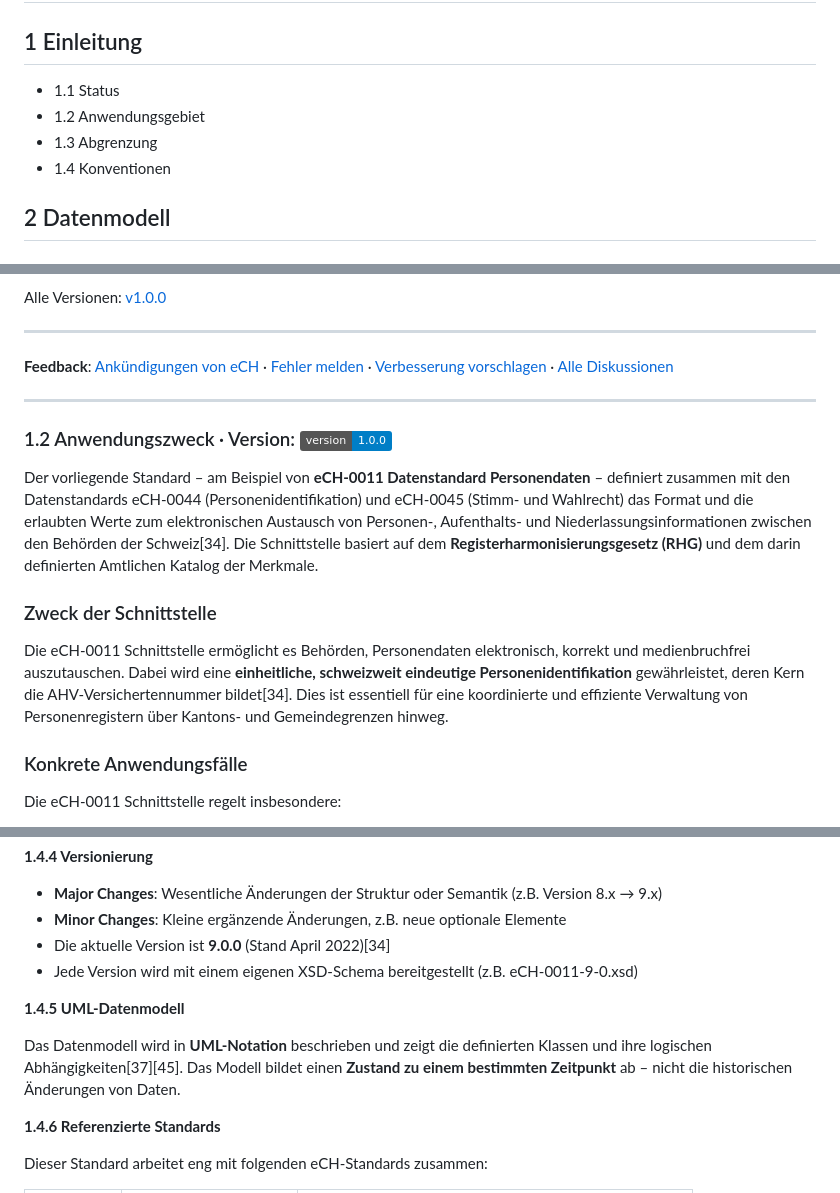
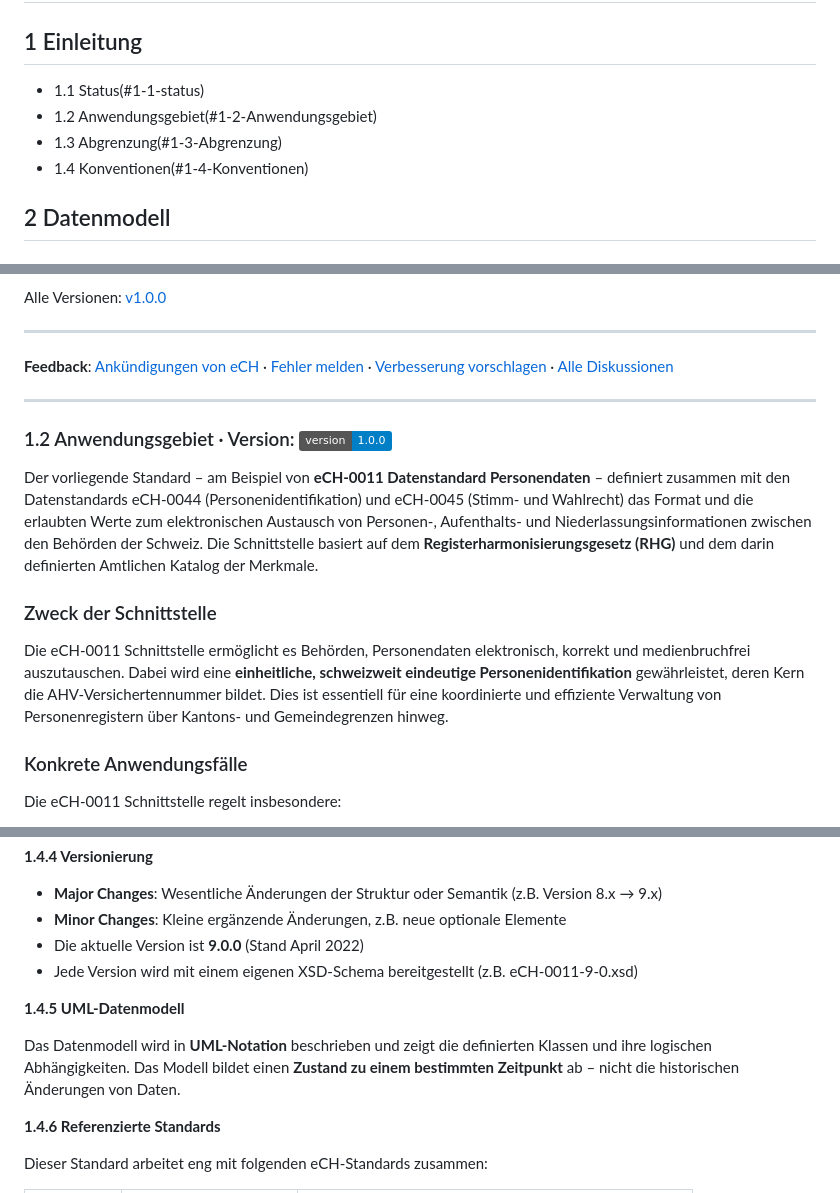
Before and after one commit to etemizab/ech-schnittstellenstandard, a Markdown page: README.md, 3 parts joined by grey strips. GitHub-like rendering; badges without logos.

Commit message:
Korrektur Verlinkung
Updated section headers and improved formatting in README.

```diff
--- a/README.md
+++ b/README.md
@@ -1,10 +1,10 @@
 # eCH-schnittstellenstandard, Personendaten-Standard
 
 ## 1 Einleitung
-- 1.1 Status
-- 1.2 Anwendungsgebiet
-- 1.3 Abgrenzung
-- 1.4 Konventionen
+- 1.1 Status(#1-1-status)
+- 1.2 Anwendungsgebiet(#1-2-Anwendungsgebiet)
+- 1.3 Abgrenzung(#1-3-Abgrenzung)
+- 1.4 Konventionen(#1-4-Konventionen)
 
 ## 2 Datenmodell
 
@@ -58,14 +58,14 @@ Alle Versionen: [v1.0.0](README.md)
 
 ---
 
-<a id="1.2-Anwendungszweck"></a>
-### 1.2 Anwendungszweck · Version: ![v1.0.0](https://img.shields.io/badge/version-1.0.0-blue)
+<a id="1.2-Anwendungsgebiet"></a>
+### 1.2 Anwendungsgebiet · Version: ![v1.0.0](https://img.shields.io/badge/version-1.0.0-blue)
 
-Der vorliegende Standard – am Beispiel von **eCH-0011 Datenstandard Personendaten** – definiert zusammen mit den Datenstandards eCH-0044 (Personenidentifikation) und eCH-0045 (Stimm- und Wahlrecht) das Format und die erlaubten Werte zum elektronischen Austausch von Personen-, Aufenthalts- und Niederlassungsinformationen zwischen den Behörden der Schweiz[34]. Die Schnittstelle basiert auf dem **Registerharmonisierungsgesetz (RHG)** und dem darin definierten Amtlichen Katalog der Merkmale.
+Der vorliegende Standard – am Beispiel von **eCH-0011 Datenstandard Personendaten** – definiert zusammen mit den Datenstandards eCH-0044 (Personenidentifikation) und eCH-0045 (Stimm- und Wahlrecht) das Format und die erlaubten Werte zum elektronischen Austausch von Personen-, Aufenthalts- und Niederlassungsinformationen zwischen den Behörden der Schweiz. Die Schnittstelle basiert auf dem **Registerharmonisierungsgesetz (RHG)** und dem darin definierten Amtlichen Katalog der Merkmale.
 
 ### Zweck der Schnittstelle
 
-Die eCH-0011 Schnittstelle ermöglicht es Behörden, Personendaten elektronisch, korrekt und medienbruchfrei auszutauschen. Dabei wird eine **einheitliche, schweizweit eindeutige Personenidentifikation** gewährleistet, deren Kern die AHV-Versichertennummer bildet[34]. Dies ist essentiell für eine koordinierte und effiziente Verwaltung von Personenregistern über Kantons- und Gemeindegrenzen hinweg.
+Die eCH-0011 Schnittstelle ermöglicht es Behörden, Personendaten elektronisch, korrekt und medienbruchfrei auszutauschen. Dabei wird eine **einheitliche, schweizweit eindeutige Personenidentifikation** gewährleistet, deren Kern die AHV-Versichertennummer bildet. Dies ist essentiell für eine koordinierte und effiziente Verwaltung von Personenregistern über Kantons- und Gemeindegrenzen hinweg.
 
 ### Konkrete Anwendungsfälle
 
@@ -167,12 +167,12 @@ Ein Merkmal, das im **Amtlichen Katalog der Merkmale (KAT)** als "*obligatorisch
 
 - **Major Changes**: Wesentliche Änderungen der Struktur oder Semantik (z.B. Version 8.x → 9.x)
 - **Minor Changes**: Kleine ergänzende Änderungen, z.B. neue optionale Elemente
-- Die aktuelle Version ist **9.0.0** (Stand April 2022)[34]
+- Die aktuelle Version ist **9.0.0** (Stand April 2022)
 - Jede Version wird mit einem eigenen XSD-Schema bereitgestellt (z.B. eCH-0011-9-0.xsd)
 
 **1.4.5 UML-Datenmodell**
 
-Das Datenmodell wird in **UML-Notation** beschrieben und zeigt die definierten Klassen und ihre logischen Abhängigkeiten[37][45]. Das Modell bildet einen **Zustand zu einem bestimmten Zeitpunkt** ab – nicht die historischen Änderungen von Daten.
+Das Datenmodell wird in **UML-Notation** beschrieben und zeigt die definierten Klassen und ihre logischen Abhängigkeiten. Das Modell bildet einen **Zustand zu einem bestimmten Zeitpunkt** ab – nicht die historischen Änderungen von Daten.
 
 **1.4.6 Referenzierte Standards**
 
```
